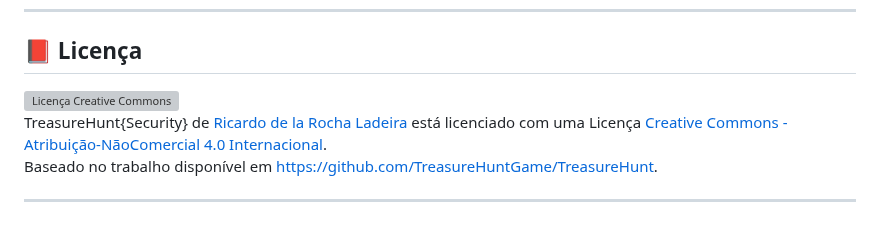
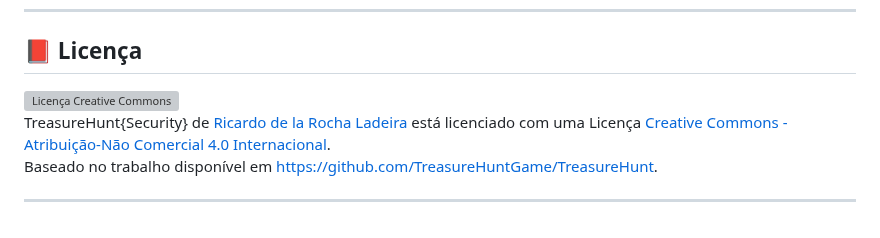
Before and after one commit to TreasureHuntGame/TreasureHunt, a Markdown page: README.md, the part around the change. Drawn GitHub-style; grey boxes are pictures that could not be loaded.

```diff
--- a/README.md
+++ b/README.md
@@ -341,7 +341,7 @@ Sua contribuição é bem-vinda! Sinta-se livre para relatar _bugs_, impressões
 
 ## :closed_book: Licença
 
-<a rel="license" href="http://creativecommons.org/licenses/by-nc/4.0/"><img alt="Licença Creative Commons" src="https://licensebuttons.net/l/by-nc/4.0/88x31.png" width="88" height="31"></a><br /><span xmlns:dct="http://purl.org/dc/terms/" property="dct:title">TreasureHunt{Security}</span> de <a xmlns:cc="http://creativecommons.org/ns#" href="https://github.com/TreasureHuntGame/TreasureHunt" property="cc:attributionName" rel="cc:attributionURL">Ricardo de la Rocha Ladeira</a> está licenciado com uma Licença <a rel="license" href="http://creativecommons.org/licenses/by-nc/4.0/">Creative Commons - Atribuição-NãoComercial 4.0 Internacional</a>.
+<a rel="license" href="http://creativecommons.org/licenses/by-nc/4.0/"><img alt="Licença Creative Commons" src="https://licensebuttons.net/l/by-nc/4.0/88x31.png" width="88" height="31"></a><br /><span xmlns:dct="http://purl.org/dc/terms/" property="dct:title">TreasureHunt{Security}</span> de <a xmlns:cc="http://creativecommons.org/ns#" href="https://github.com/TreasureHuntGame/TreasureHunt" property="cc:attributionName" rel="cc:attributionURL">Ricardo de la Rocha Ladeira</a> está licenciado com uma Licença <a rel="license" href="http://creativecommons.org/licenses/by-nc/4.0/">Creative Commons - Atribuição-Não Comercial 4.0 Internacional</a>.
 <br />Baseado no trabalho disponível em <a xmlns:dct="http://purl.org/dc/terms/" href="https://github.com/TreasureHuntGame/TreasureHunt" rel="dct:source">https://github.com/TreasureHuntGame/TreasureHunt</a>.
 
 ---
```
